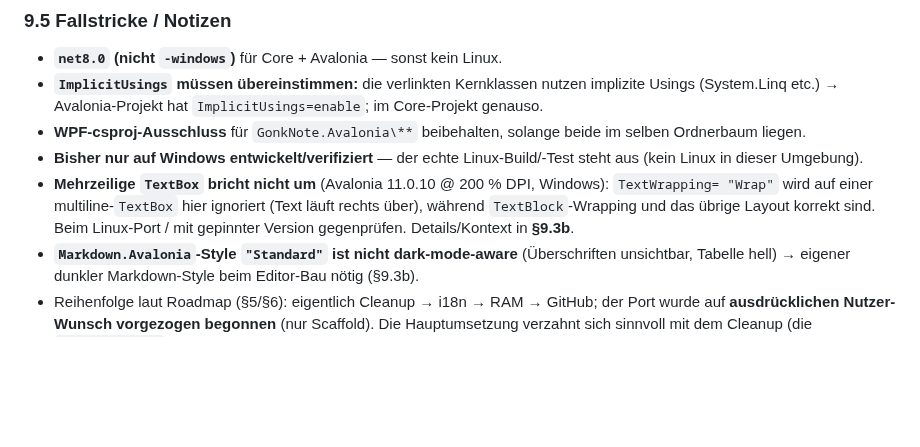
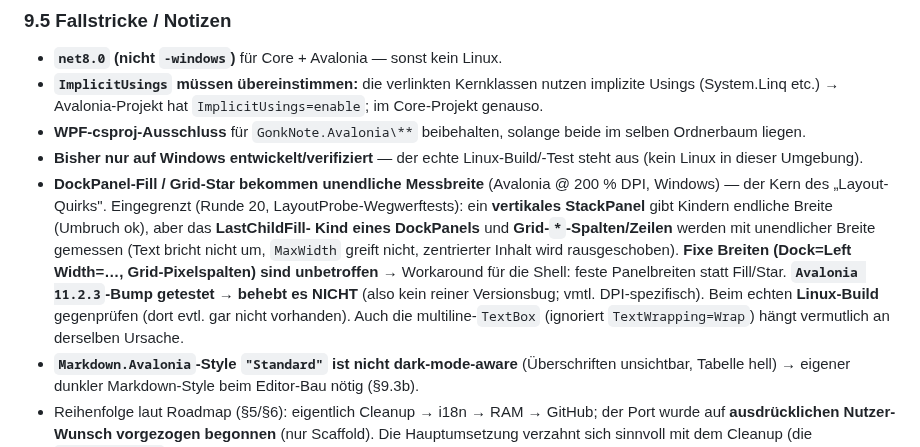
Before and after one commit to GONKstupid/GonkNote, a Markdown page: HANDOFF.md, the part around the change. Drawn GitHub-style; blank space fills up the shorter version.

Commit message:
HANDOFF §9.5: Layout-Quirk eingegrenzt (DockPanel-Fill/Grid-Star = unendliche Messbreite @ 200% DPI)
Wegwerf-Tests (LayoutProbe): vertikales StackPanel gibt endliche Breite (Umbruch ok),
aber DockPanel-LastChildFill und Grid-*-Spalten/Zeilen werden mit unendlicher Breite
gemessen. Feste Breiten unbetroffen -> Workaround. Avalonia-11.2.3-Bump behebt es NICHT
(kein reiner Versionsbug, vmtl. DPI-spezifisch); beim Linux-Build gegenpruefen.

Co-Authored-By: Claude Opus 4.8 <noreply@anthropic.com>

```diff
--- a/HANDOFF.md
+++ b/HANDOFF.md
@@ -933,10 +933,16 @@ danach fein machen; der Prototyp nutzt vorerst **Reiter Bearbeiten/Vorschau** st
   Ordnerbaum liegen.
 - **Bisher nur auf Windows entwickelt/verifiziert** — der echte Linux-Build/-Test steht aus
   (kein Linux in dieser Umgebung).
-- **Mehrzeilige `TextBox` bricht nicht um** (Avalonia 11.0.10 @ 200 % DPI, Windows): `TextWrapping=
-  "Wrap"` wird auf einer multiline-`TextBox` hier ignoriert (Text läuft rechts über), während
-  `TextBlock`-Wrapping und das übrige Layout korrekt sind. Beim Linux-Port / mit gepinnter Version
-  gegenprüfen. Details/Kontext in **§9.3b**.
+- **DockPanel-Fill / Grid-Star bekommen unendliche Messbreite** (Avalonia @ 200 % DPI, Windows) —
+  der Kern des „Layout-Quirks". Eingegrenzt (Runde 20, LayoutProbe-Wegwerftests): ein
+  **vertikales StackPanel** gibt Kindern endliche Breite (Umbruch ok), aber das **LastChildFill-
+  Kind eines DockPanels** und **Grid-`*`-Spalten/Zeilen** werden mit unendlicher Breite gemessen
+  (Text bricht nicht um, `MaxWidth` greift nicht, zentrierter Inhalt wird rausgeschoben).
+  **Fixe Breiten (Dock=Left Width=…, Grid-Pixelspalten) sind unbetroffen** → Workaround für die
+  Shell: feste Panelbreiten statt Fill/Star. **`Avalonia 11.2.3`-Bump getestet → behebt es NICHT**
+  (also kein reiner Versionsbug; vmtl. DPI-spezifisch). Beim echten **Linux-Build** gegenprüfen
+  (dort evtl. gar nicht vorhanden). Auch die multiline-`TextBox` (ignoriert `TextWrapping=Wrap`)
+  hängt vermutlich an derselben Ursache.
 - **`Markdown.Avalonia`-Style `"Standard"` ist nicht dark-mode-aware** (Überschriften unsichtbar,
   Tabelle hell) → eigener dunkler Markdown-Style beim Editor-Bau nötig (§9.3b).
 - Reihenfolge laut Roadmap (§5/§6): eigentlich Cleanup → i18n → RAM → GitHub; der Port wurde auf
```
